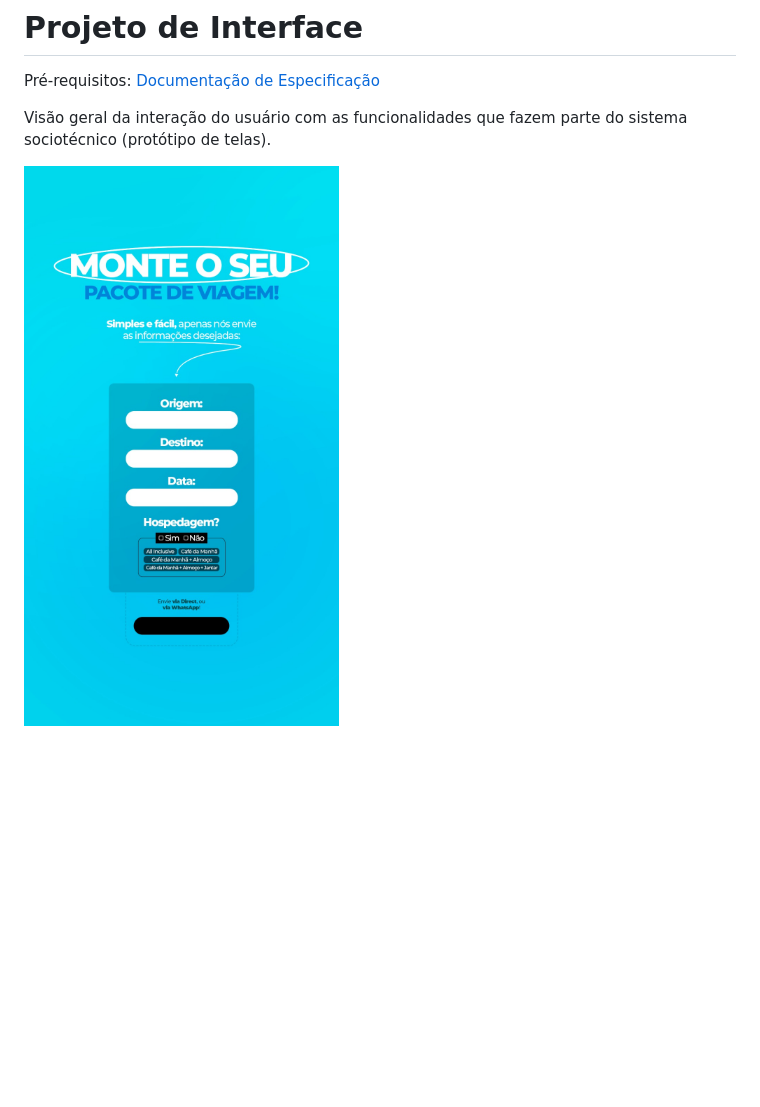
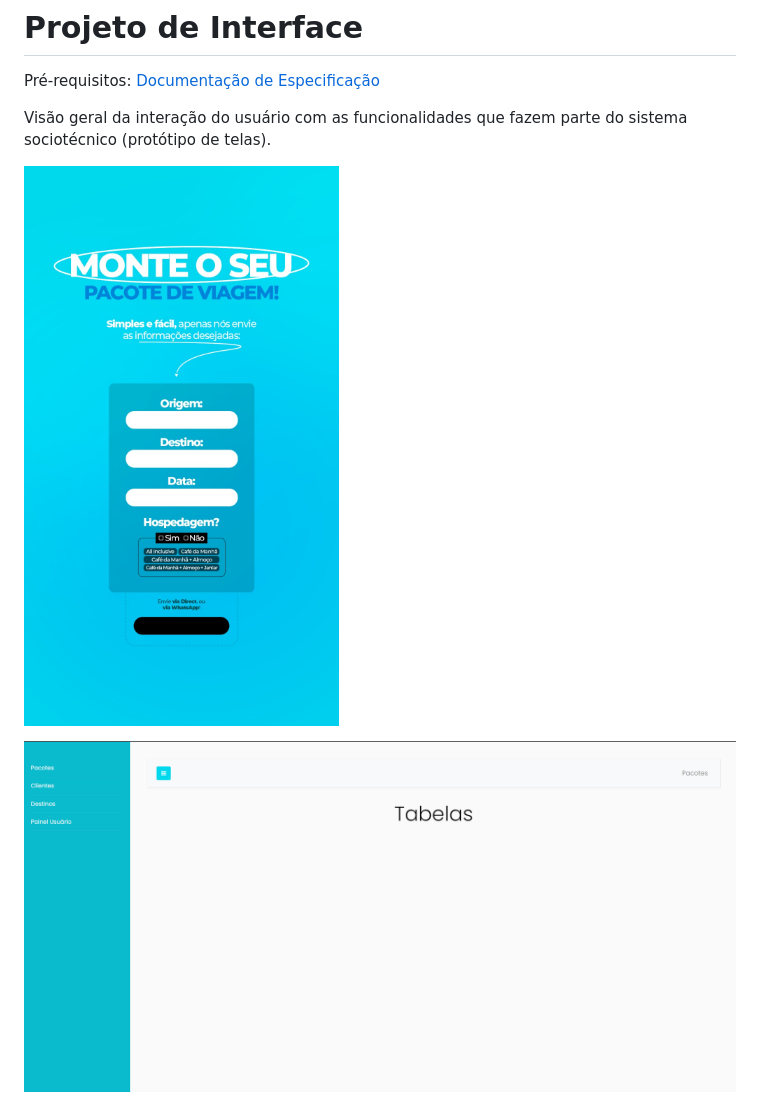
Before and after one commit to ICEI-PUC-Minas-PMV-ADS/pmv-ads-2024-1-e5-proj-empext-t5-pmv-ads-2024-1-e5-proj-seuembarque, a Markdown page: documentos/03-Projeto de Interface.md, the part around the change. Drawn GitHub-style; pictures changed too: documentos/img/ProjetoInterface/Wireframe tabelas.png (added); blank space fills up the shorter version.

Commit message:
tela tabelas

```diff
--- a/documentos/03-Projeto de Interface.md
+++ b/documentos/03-Projeto de Interface.md
@@ -5,6 +5,8 @@
 
 Visão geral da interação do usuário com as funcionalidades que fazem parte do sistema sociotécnico (protótipo de telas).
 
-![Banner Instagram](img/banner-instagram.png)
+![interface formulario](img/banner-instagram.png)
+
+![interface tabela](img/ProjetoInterface/Wireframe%20tabelas.png)
 
 ![Tela Administrador](img/Seu-Embarque.png)
```
